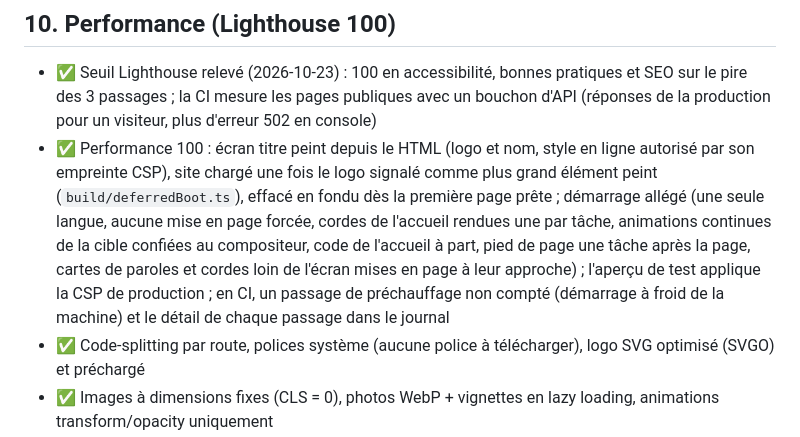
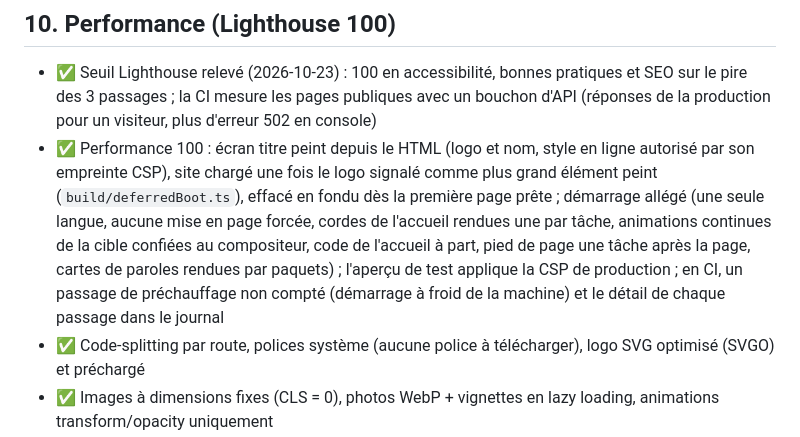
Before and after one commit to adamrodwebdev/darts-club, a Markdown page: ROADMAP.md, the part around the change. Rendered like a GitHub page.

```diff
--- a/ROADMAP.md
+++ b/ROADMAP.md
@@ -68,7 +68,7 @@
 
 ## 10. Performance (Lighthouse 100)
 - ✅ Seuil Lighthouse relevé (2026-10-23) : 100 en accessibilité, bonnes pratiques et SEO sur le pire des 3 passages ; la CI mesure les pages publiques avec un bouchon d'API (réponses de la production pour un visiteur, plus d'erreur 502 en console)
-- ✅ Performance 100 : écran titre peint depuis le HTML (logo et nom, style en ligne autorisé par son empreinte CSP), site chargé une fois le logo signalé comme plus grand élément peint (`build/deferredBoot.ts`), effacé en fondu dès la première page prête ; démarrage allégé (une seule langue, aucune mise en page forcée, cordes de l'accueil rendues une par tâche, animations continues de la cible confiées au compositeur, code de l'accueil à part, pied de page une tâche après la page, cartes de paroles et cordes loin de l'écran mises en page à leur approche) ; l'aperçu de test applique la CSP de production ; en CI, un passage de préchauffage non compté (démarrage à froid de la machine) et le détail de chaque passage dans le journal
+- ✅ Performance 100 : écran titre peint depuis le HTML (logo et nom, style en ligne autorisé par son empreinte CSP), site chargé une fois le logo signalé comme plus grand élément peint (`build/deferredBoot.ts`), effacé en fondu dès la première page prête ; démarrage allégé (une seule langue, aucune mise en page forcée, cordes de l'accueil rendues une par tâche, animations continues de la cible confiées au compositeur, code de l'accueil à part, pied de page une tâche après la page, cartes de paroles rendues par paquets) ; l'aperçu de test applique la CSP de production ; en CI, un passage de préchauffage non compté (démarrage à froid de la machine) et le détail de chaque passage dans le journal
 - ✅ Code-splitting par route, polices système (aucune police à télécharger), logo SVG optimisé (SVGO) et préchargé
 - ✅ Images à dimensions fixes (CLS = 0), photos WebP + vignettes en lazy loading, animations transform/opacity uniquement
 - ✅ Budget vérifié en CI : JS initial ≤ 150 Ko gzip (actuel ≈ 54 Ko), CSS ≤ 30 Ko, module à la demande ≤ 100 Ko
```
Also changed, not shown: CLAUDE.md (+1 -1 lines).
